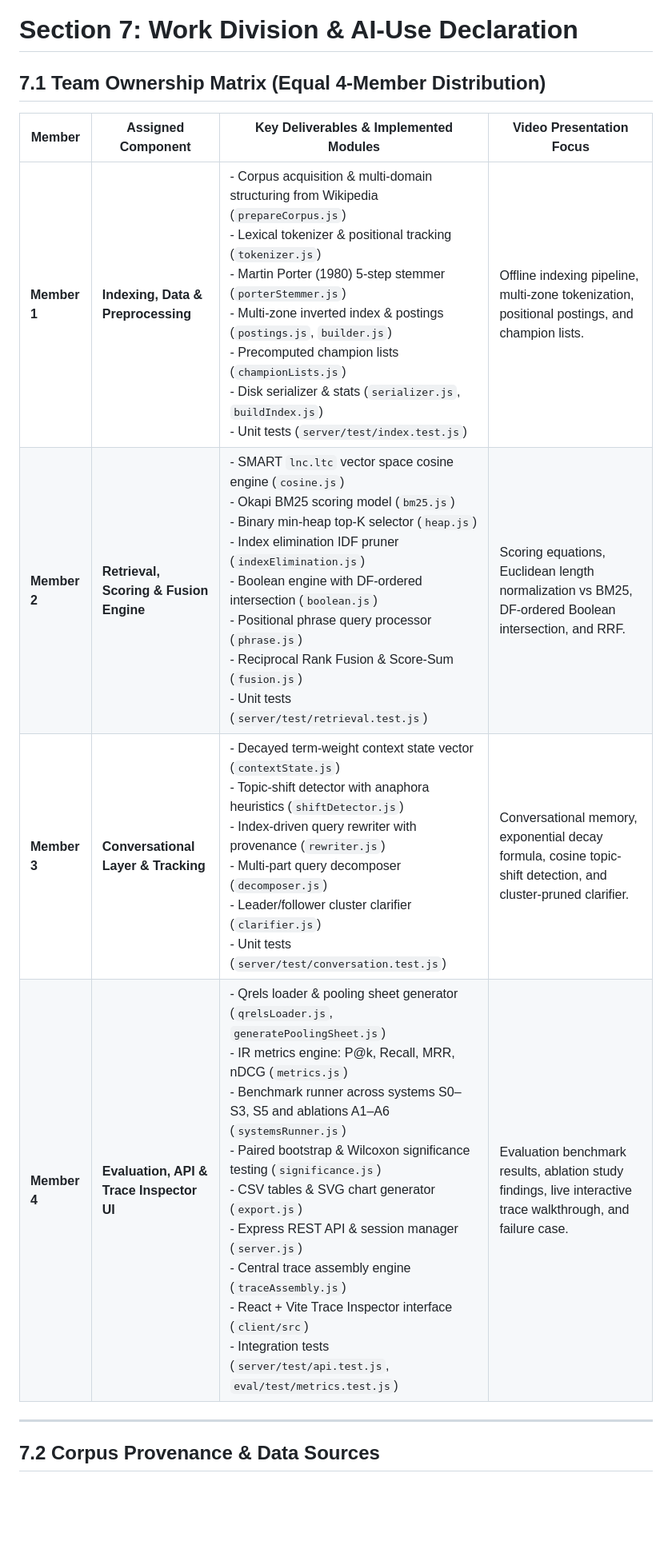
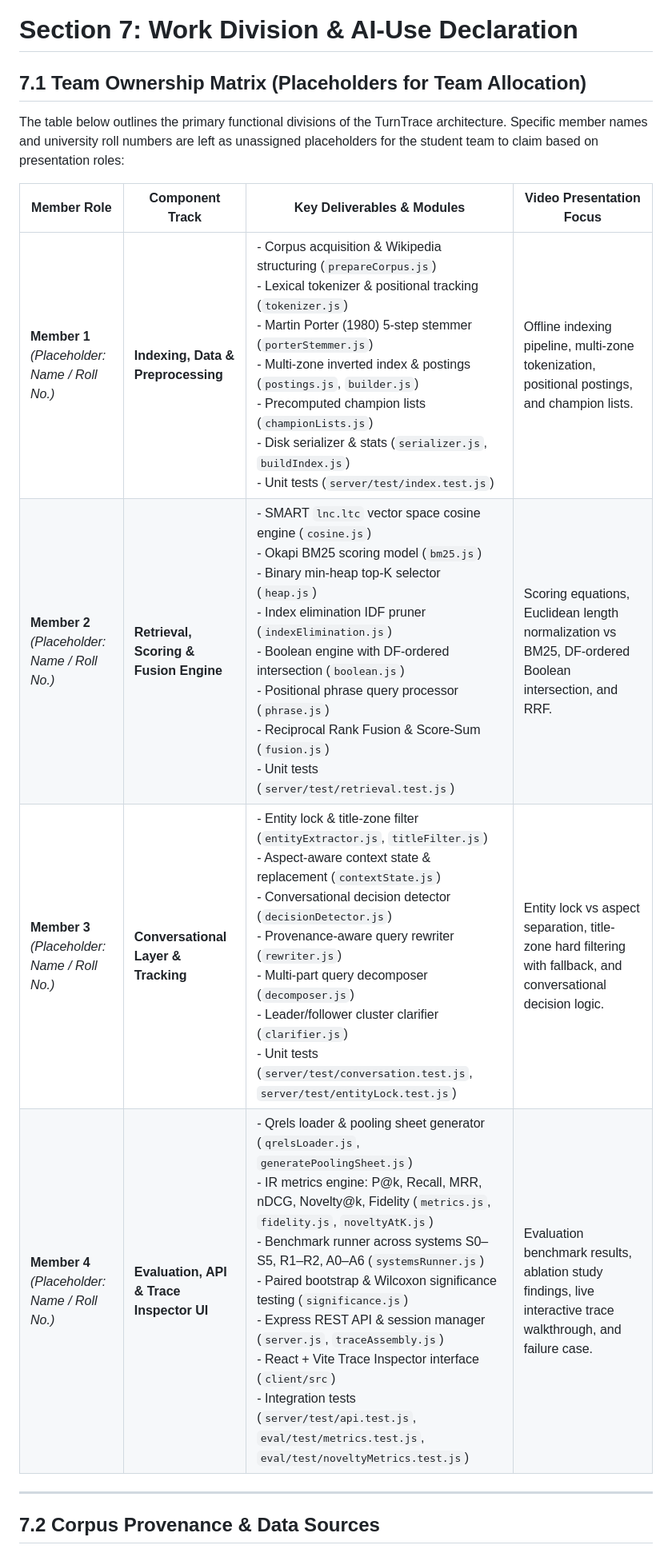
Before and after one commit to xShikhar/IR---MidTerm-Assignment, a Markdown page: docs/report/07_work_division_and_ai_declaration.md, the part around one of its changes. Shown at 80% size. Rendered like a GitHub page; blank space fills up the shorter version.

```diff
--- a/docs/report/07_work_division_and_ai_declaration.md
+++ b/docs/report/07_work_division_and_ai_declaration.md
@@ -1,13 +1,15 @@
 # Section 7: Work Division & AI-Use Declaration
 
-## 7.1 Team Ownership Matrix (Equal 4-Member Distribution)
+## 7.1 Team Ownership Matrix (Placeholders for Team Allocation)
 
-| Member | Assigned Component | Key Deliverables & Implemented Modules | Video Presentation Focus |
+The table below outlines the primary functional divisions of the TurnTrace architecture. Specific member names and university roll numbers are left as unassigned placeholders for the student team to claim based on presentation roles:
+
+| Member Role | Component Track | Key Deliverables & Modules | Video Presentation Focus |
 |---|---|---|---|
-| **Member 1** | **Indexing, Data & Preprocessing** | - Corpus acquisition & multi-domain structuring from Wikipedia (`prepareCorpus.js`)<br>- Lexical tokenizer & positional tracking (`tokenizer.js`)<br>- Martin Porter (1980) 5-step stemmer (`porterStemmer.js`)<br>- Multi-zone inverted index & postings (`postings.js`, `builder.js`)<br>- Precomputed champion lists (`championLists.js`)<br>- Disk serializer & stats (`serializer.js`, `buildIndex.js`)<br>- Unit tests (`server/test/index.test.js`) | Offline indexing pipeline, multi-zone tokenization, positional postings, and champion lists. |
-| **Member 2** | **Retrieval, Scoring & Fusion Engine** | - SMART `lnc.ltc` vector space cosine engine (`cosine.js`)<br>- Okapi BM25 scoring model (`bm25.js`)<br>- Binary min-heap top-K selector (`heap.js`)<br>- Index elimination IDF pruner (`indexElimination.js`)<br>- Boolean engine with DF-ordered intersection (`boolean.js`)<br>- Positional phrase query processor (`phrase.js`)<br>- Reciprocal Rank Fusion & Score-Sum (`fusion.js`)<br>- Unit tests (`server/test/retrieval.test.js`) | Scoring equations, Euclidean length normalization vs BM25, DF-ordered Boolean intersection, and RRF. |
-| **Member 3** | **Conversational Layer & Tracking** | - Decayed term-weight context state vector (`contextState.js`)<br>- Topic-shift detector with anaphora heuristics (`shiftDetector.js`)<br>- Index-driven query rewriter with provenance (`rewriter.js`)<br>- Multi-part query decomposer (`decomposer.js`)<br>- Leader/follower cluster clarifier (`clarifier.js`)<br>- Unit tests (`server/test/conversation.test.js`) | Conversational memory, exponential decay formula, cosine topic-shift detection, and cluster-pruned clarifier. |
-| **Member 4** | **Evaluation, API & Trace Inspector UI** | - Qrels loader & pooling sheet generator (`qrelsLoader.js`, `generatePoolingSheet.js`)<br>- IR metrics engine: P@k, Recall, MRR, nDCG (`metrics.js`)<br>- Benchmark runner across systems S0–S3, S5 and ablations A1–A6 (`systemsRunner.js`)<br>- Paired bootstrap & Wilcoxon significance testing (`significance.js`)<br>- CSV tables & SVG chart generator (`export.js`)<br>- Express REST API & session manager (`server.js`)<br>- Central trace assembly engine (`traceAssembly.js`)<br>- React + Vite Trace Inspector interface (`client/src`)<br>- Integration tests (`server/test/api.test.js`, `eval/test/metrics.test.js`) | Evaluation benchmark results, ablation study findings, live interactive trace walkthrough, and failure case. |
+| **Member 1** <br>*(Placeholder: Name / Roll No.)* | **Indexing, Data & Preprocessing** | - Corpus acquisition & Wikipedia structuring (`prepareCorpus.js`)<br>- Lexical tokenizer & positional tracking (`tokenizer.js`)<br>- Martin Porter (1980) 5-step stemmer (`porterStemmer.js`)<br>- Multi-zone inverted index & postings (`postings.js`, `builder.js`)<br>- Precomputed champion lists (`championLists.js`)<br>- Disk serializer & stats (`serializer.js`, `buildIndex.js`)<br>- Unit tests (`server/test/index.test.js`) | Offline indexing pipeline, multi-zone tokenization, positional postings, and champion lists. |
+| **Member 2** <br>*(Placeholder: Name / Roll No.)* | **Retrieval, Scoring & Fusion Engine** | - SMART `lnc.ltc` vector space cosine engine (`cosine.js`)<br>- Okapi BM25 scoring model (`bm25.js`)<br>- Binary min-heap top-K selector (`heap.js`)<br>- Index elimination IDF pruner (`indexElimination.js`)<br>- Boolean engine with DF-ordered intersection (`boolean.js`)<br>- Positional phrase query processor (`phrase.js`)<br>- Reciprocal Rank Fusion & Score-Sum (`fusion.js`)<br>- Unit tests (`server/test/retrieval.test.js`) | Scoring equations, Euclidean length normalization vs BM25, DF-ordered Boolean intersection, and RRF. |
+| **Member 3** <br>*(Placeholder: Name / Roll No.)* | **Conversational Layer & Tracking** | - Entity lock & title-zone filter (`entityExtractor.js`, `titleFilter.js`)<br>- Aspect-aware context state & replacement (`contextState.js`)<br>- Conversational decision detector (`decisionDetector.js`)<br>- Provenance-aware query rewriter (`rewriter.js`)<br>- Multi-part query decomposer (`decomposer.js`)<br>- Leader/follower cluster clarifier (`clarifier.js`)<br>- Unit tests (`server/test/conversation.test.js`, `server/test/entityLock.test.js`) | Entity lock vs aspect separation, title-zone hard filtering with fallback, and conversational decision logic. |
+| **Member 4** <br>*(Placeholder: Name / Roll No.)* | **Evaluation, API & Trace Inspector UI** | - Qrels loader & pooling sheet generator (`qrelsLoader.js`, `generatePoolingSheet.js`)<br>- IR metrics engine: P@k, Recall, MRR, nDCG, Novelty@k, Fidelity (`metrics.js`, `fidelity.js`, `noveltyAtK.js`)<br>- Benchmark runner across systems S0–S5, R1–R2, A0–A6 (`systemsRunner.js`)<br>- Paired bootstrap & Wilcoxon significance testing (`significance.js`)<br>- Express REST API & session manager (`server.js`, `traceAssembly.js`)<br>- React + Vite Trace Inspector interface (`client/src`)<br>- Integration tests (`server/test/api.test.js`, `eval/test/metrics.test.js`, `eval/test/noveltyMetrics.test.js`) | Evaluation benchmark results, ablation study findings, live interactive trace walkthrough, and failure case. |
 
 ---
 
```
Also changed, not shown: other parts of docs/report/07_work_division_and_ai_declaration.md (+11 -11 lines).
